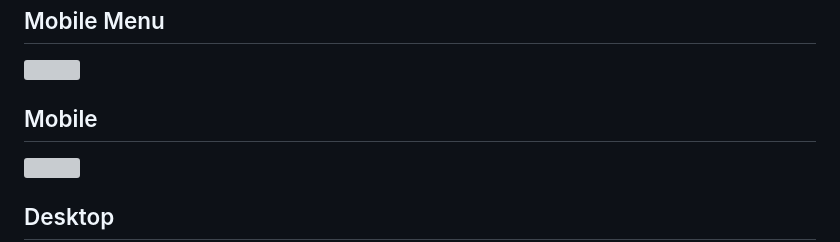
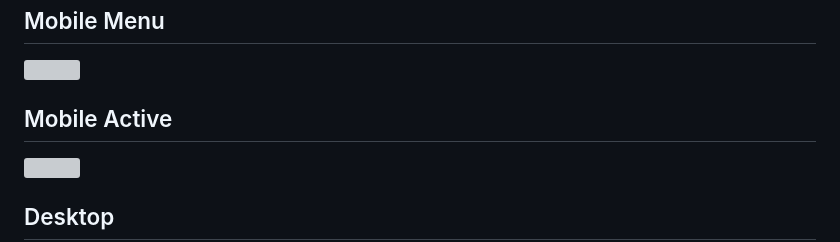
Before and after one commit to Have-Samuel/url-shortening-api-landing-Page, a Markdown page: README.md, the part around the change. Drawn GitHub-style; grey boxes are pictures that could not be loaded.

```diff
--- a/README.md
+++ b/README.md
@@ -31,7 +31,7 @@ Users should be able to:
 
 ![](./screenshot.jpg)
 
-## Mobile
+## Mobile Active
 
 ![](./screenshot.jpg)
 
```
